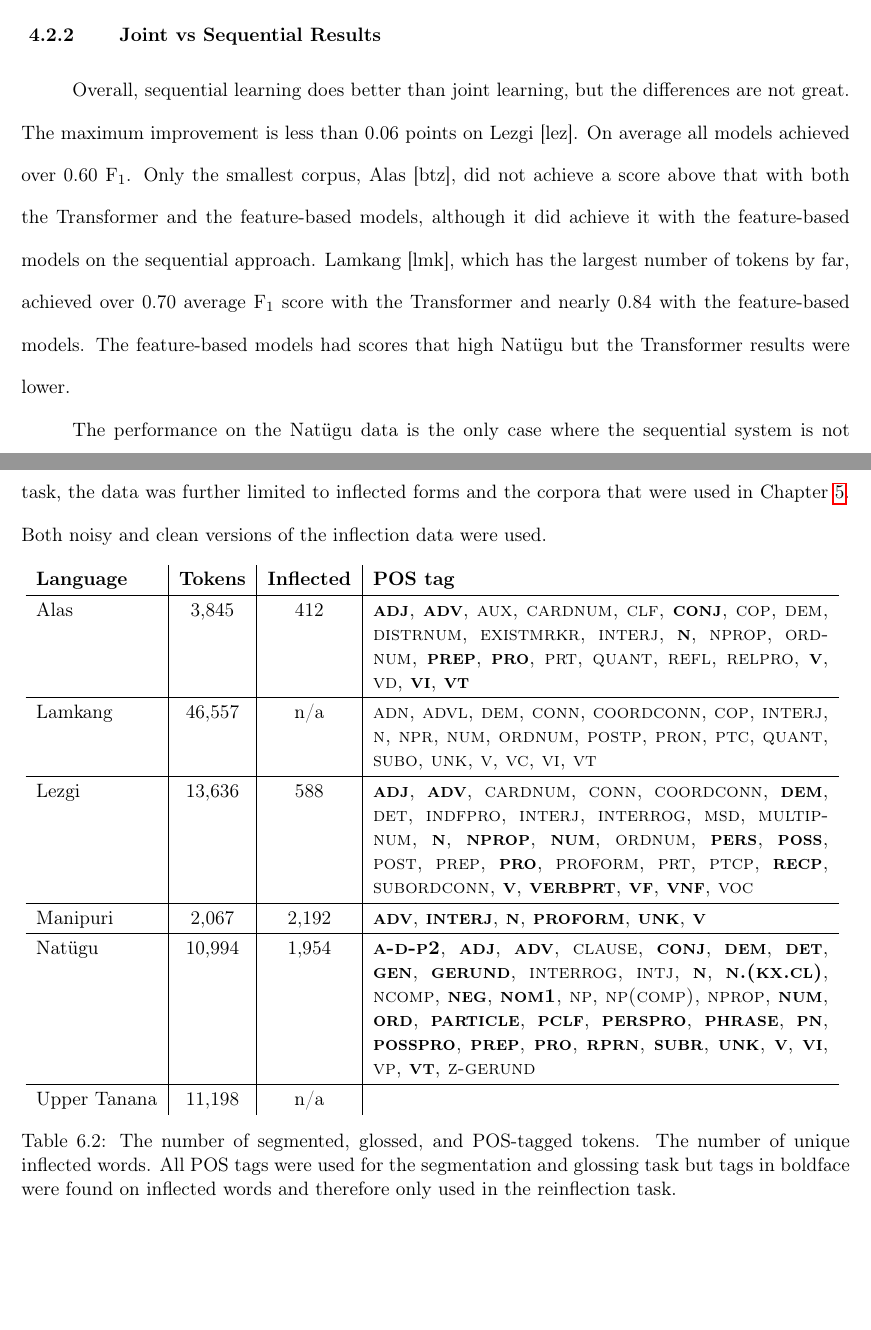
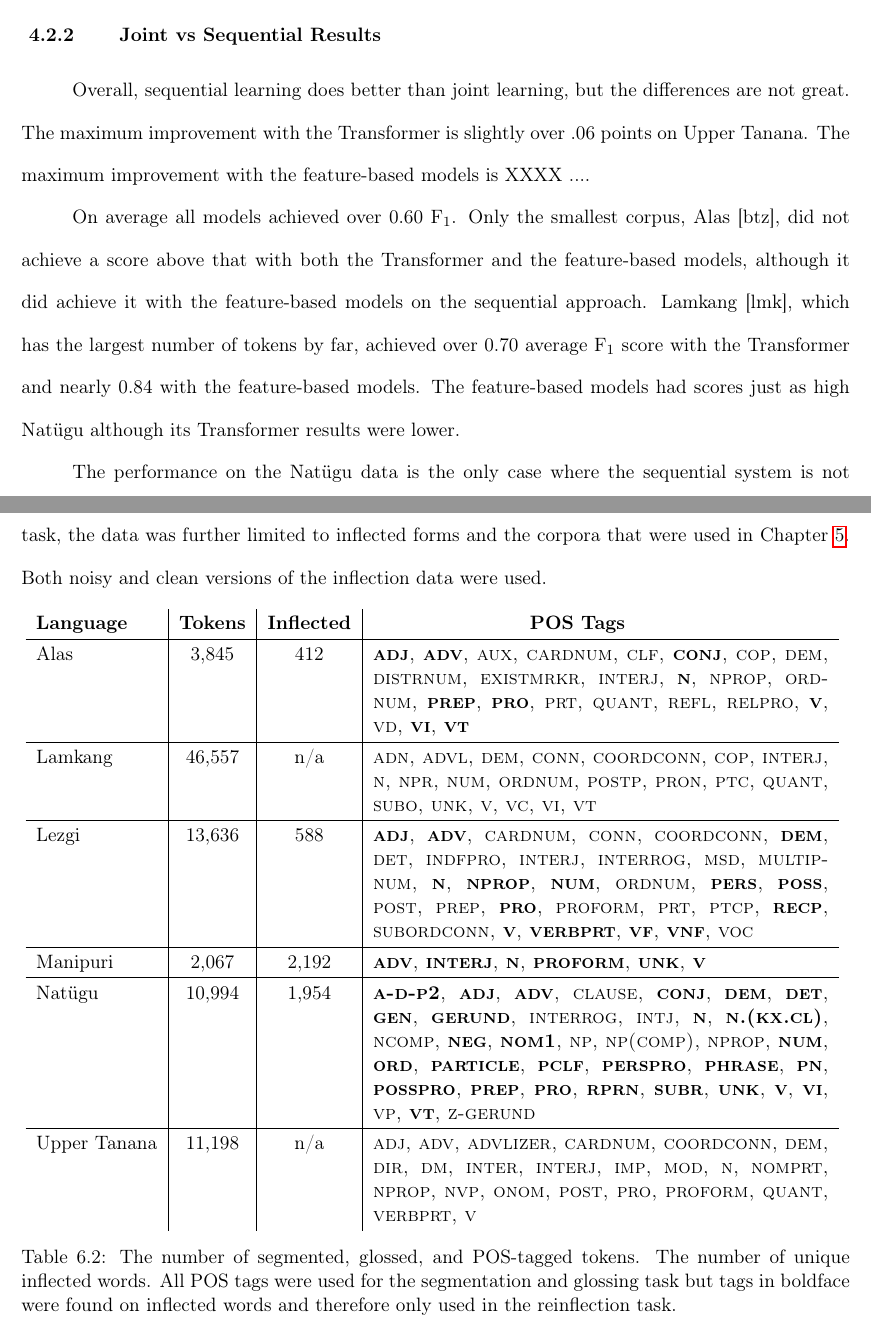
Before and after one commit to sarahrmoeller/Moeller_Dissertation, a LaTeX thesis (0_thesis.tex, which reads 4-SegGloss.tex, 6-POS.tex): two parts of pages 57 and 81 of 117, joined at a grey line, cut so that both start at the same text, the shorter picture padded with empty space. Compiled offline with pdfLaTeX.

Commit message:
added TAU POS tags

```diff
--- a/4-SegGloss.tex
+++ b/4-SegGloss.tex
@@ -279,7 +279,11 @@ While the difference between the two strategies becomes less noticeable when the
 
 \subsection{Joint vs Sequential Results}
 
-Overall, sequential learning does better than joint learning, but the differences are not great. The maximum improvement is less than 0.06 points on Lezgi [lez]. On average all models achieved over 0.60 F$_1$. Only the smallest corpus, Alas [btz], did not achieve a score above that with both the Transformer and the feature-based models, although it did achieve it with the feature-based models on the sequential approach. Lamkang [lmk], which has the largest number of tokens by far, achieved over 0.70 average F$_1$ score with the Transformer and nearly 0.84 with the feature-based models. The feature-based models had scores that high Nat\"ugu but the Transformer results were lower.
+Overall, sequential learning does better than joint learning, but the differences are not great. The maximum improvement with the Transformer is slightly over .06 points on Upper Tanana.
+%less than 0.06 points on Lezgi [lez].
+The maximum improvement with the feature-based models is XXXX ....
+
+On average all models achieved over 0.60 F$_1$. Only the smallest corpus, Alas [btz], did not achieve a score above that with both the Transformer and the feature-based models, although it did achieve it with the feature-based models on the sequential approach. Lamkang [lmk], which has the largest number of tokens by far, achieved over 0.70 average F$_1$ score with the Transformer and nearly 0.84 with the feature-based models. The feature-based models had scores just as high Nat\"ugu although its Transformer results were lower.
 
 \begin{table}[!tb]
     \centering
--- a/6-POS.tex
+++ b/6-POS.tex
@@ -80,7 +80,7 @@ Table \ref{tab:IGTPOSdata} describes the IGT corpora that were selected for this
 \begin{table}[h!tb]
     \centering
     \begin{tabular}{l|c|c|p{0.55\linewidth}}
-         \textbf{Language} & \textbf{Tokens}  & \textbf{Inflected} & \textbf{POS tag}\\
+         \textbf{Language} & \textbf{Tokens}  & \textbf{Inflected} & \hspace{3 cm} \textbf{POS Tags}\\
          \hline
          Alas & 3,845 & 412 & \textsc{\textbf{adj}, \textbf{adv}, aux, cardnum, clf, \textbf{conj}, cop, dem, distrnum, existmrkr, interj,
         \textbf{n}, nprop, ordnum, \textbf{prep}, \textbf{pro}, prt, quant, refl, relpro, \textbf{v}, vd, \textbf{vi}, \textbf{vt}} \\
@@ -93,9 +93,9 @@ Table \ref{tab:IGTPOSdata} describes the IGT corpora that were selected for this
          \hline
          Natügu  & 10,994  & 1,954 & \textsc{\textbf{a-d-p2}, \textbf{adj}, \textbf{adv}, clause, \textbf{conj}, \textbf{dem}, \textbf{det}, \textbf{gen}, \textbf{gerund}, interrog, intj, \textbf{n}, \textbf{n.(kx.cl)}, ncomp, \textbf{neg}, \textbf{nom1}, np, np(comp), nprop, \textbf{num}, \textbf{ord}, \textbf{particle}, \textbf{pclf}, \textbf{perspro}, \textbf{phrase}, \textbf{pn}, \textbf{posspro}, \textbf{prep}, \textbf{pro}, \textbf{rprn}, \textbf{subr}, \textbf{unk}, \textbf{v}, \textbf{vi}, vp, \textbf{vt}, z-gerund} \\
          \hline
-         Upper Tanana & 11,198 & n/a & \textsc{} \\
+         Upper Tanana & 11,198 & n/a & \textsc{adj, adv, advlizer, cardnum, coordconn, dem, dir, dm, inter, interj, imp, mod, n, nomprt, nprop, nvp, onom, post, pro, proform, quant, verbprt, v} \\
     \end{tabular}
-    \caption[IGT POS tags]{The number of segmented, glossed, and POS-tagged tokens. The number of unique inflected words. All POS tags were used for the segmentation and glossing task but tags in boldface were found on inflected words and therefore only used in the reinflection task.}
+    \caption[IGT POS Tags]{The number of segmented, glossed, and POS-tagged tokens. The number of unique inflected words. All POS tags were used for the segmentation and glossing task but tags in boldface were found on inflected words and therefore only used in the reinflection task.}
     \label{tab:IGTPOSdata}
 \end{table}
 
```
Also changed, not shown: 4-SegGloss.tex (4 more changed lines).
